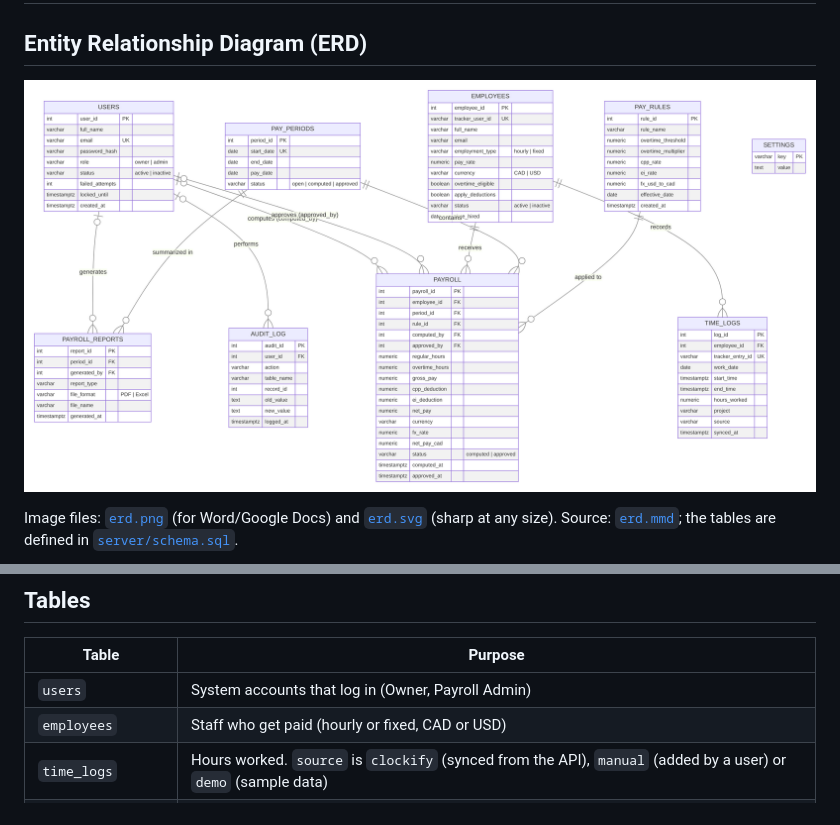
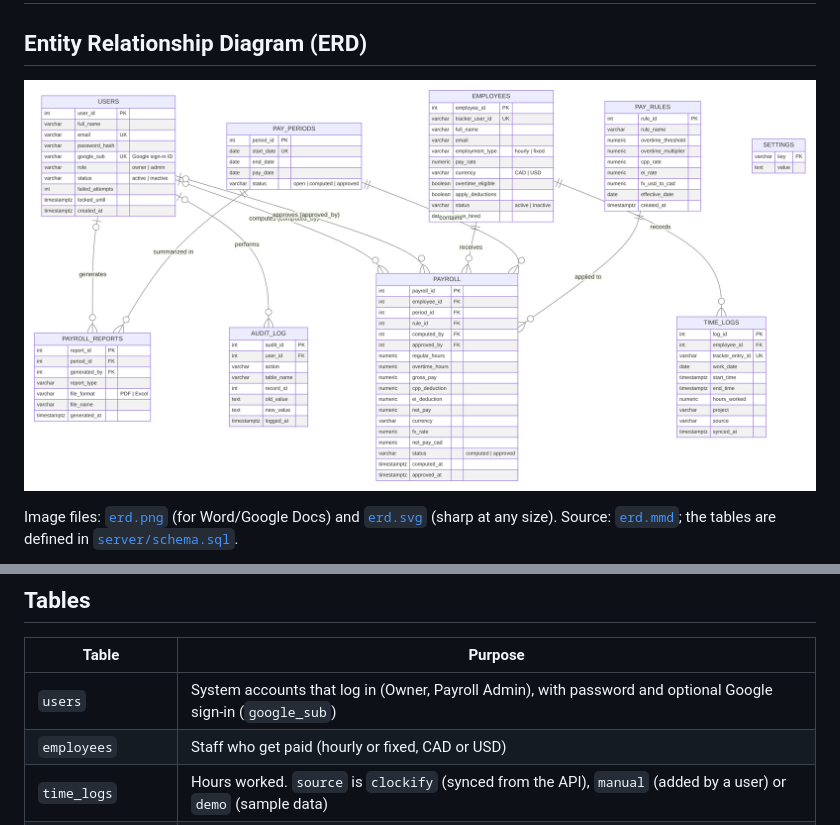
Before and after one commit to ken-404-io/IPTAS-, a Markdown page: docs/DATABASE.md, 2 parts joined by grey strips. Rendered like a GitHub page; pictures changed too: docs/erd.png.

```diff
--- a/docs/DATABASE.md
+++ b/docs/DATABASE.md
@@ -122,7 +123,7 @@ erDiagram
 
 | Table | Purpose |
 |---|---|
-| `users` | System accounts that log in (Owner, Payroll Admin) |
+| `users` | System accounts that log in (Owner, Payroll Admin), with password and optional Google sign-in (`google_sub`) |
 | `employees` | Staff who get paid (hourly or fixed, CAD or USD) |
 | `time_logs` | Hours worked. `source` is `clockify` (synced from the API), `manual` (added by a user) or `demo` (sample data) |
 | `pay_periods` | Two-week pay periods (open, then computed, then approved) |
```
Also changed, not shown: other parts of docs/DATABASE.md (+1 -0 lines), README.md (+14 -1 lines), 14 other files.
